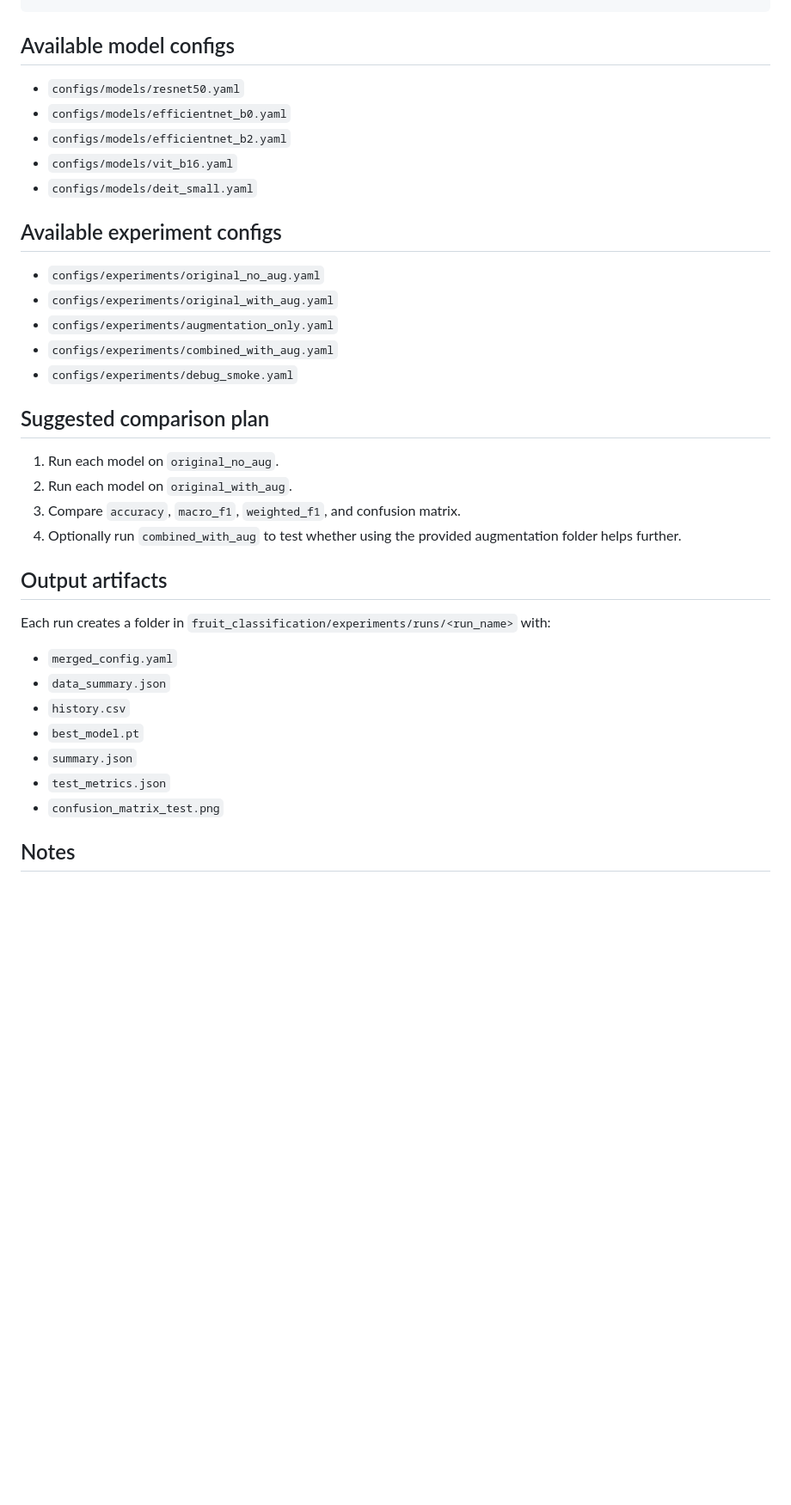
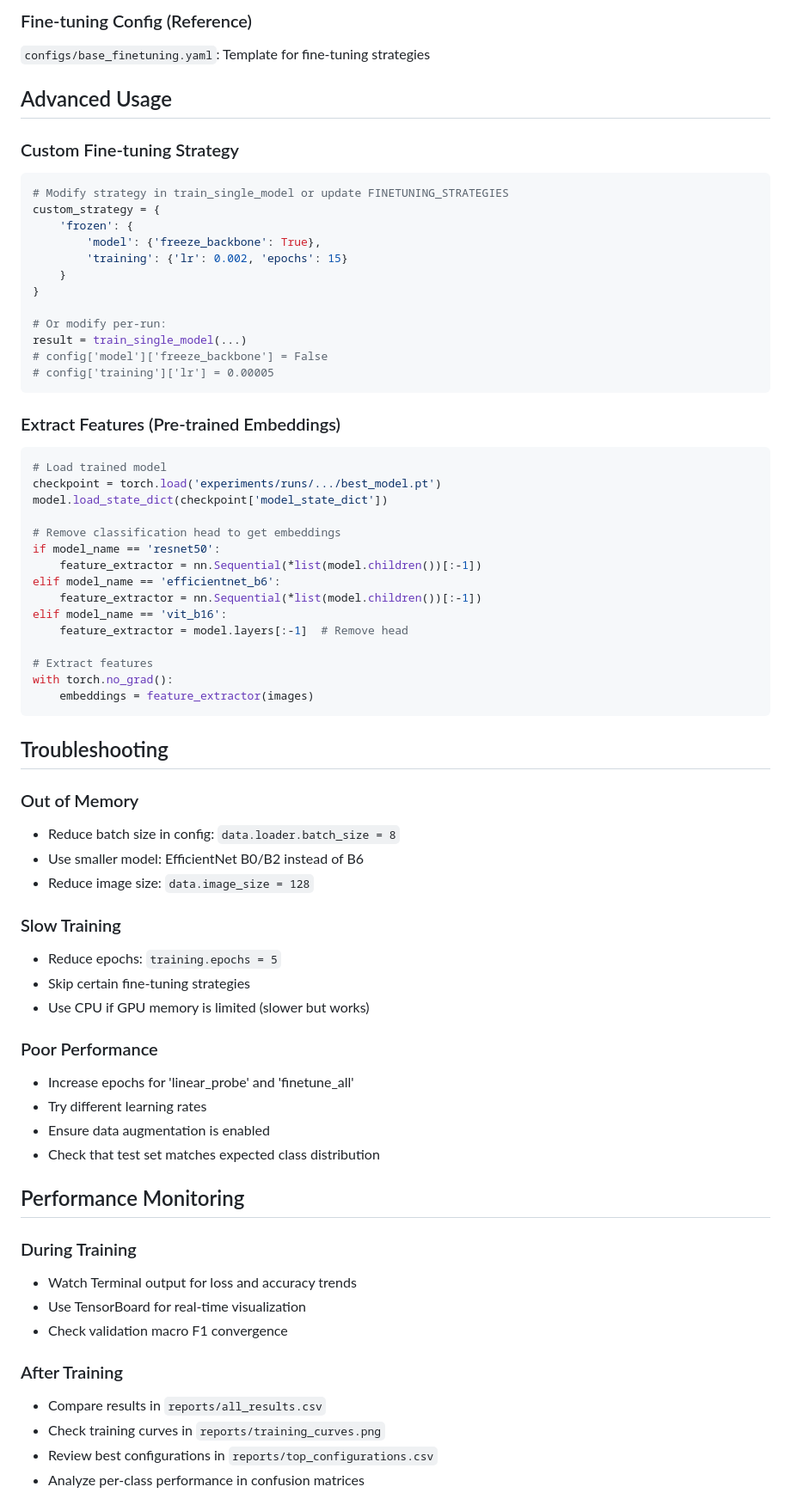
Before and after one commit to Huyrua27/image-classification-DLH3-, a Markdown page: README.md, the part around one of its changes. Shown at 86% size. Drawn GitHub-style; blank space fills up the shorter version.

````diff
--- a/README.md
+++ b/README.md
@@ -124,39 +219,71 @@ powershell -ExecutionPolicy Bypass -File fruit_classification\experiments\run_al
+### Fine-tuning Config (Reference)
+`configs/base_finetuning.yaml`: Template for fine-tuning strategies
+
+## Advanced Usage
+
+### Custom Fine-tuning Strategy
+```python
+# Modify strategy in train_single_model or update FINETUNING_STRATEGIES
+custom_strategy = {
+    'frozen': {
+        'model': {'freeze_backbone': True},
+        'training': {'lr': 0.002, 'epochs': 15}
+    }
+}
+
+# Or modify per-run:
+result = train_single_model(...)
+# config['model']['freeze_backbone'] = False
+# config['training']['lr'] = 0.00005
 ```
 
-## Available model configs
+### Extract Features (Pre-trained Embeddings)
+```python
+# Load trained model
+checkpoint = torch.load('experiments/runs/.../best_model.pt')
+model.load_state_dict(checkpoint['model_state_dict'])
 
-- `configs/models/resnet50.yaml`
-- `configs/models/efficientnet_b0.yaml`
-- `configs/models/efficientnet_b2.yaml`
-- `configs/models/vit_b16.yaml`
-- `configs/models/deit_small.yaml`
+# Remove classification head to get embeddings
+if model_name == 'resnet50':
+    feature_extractor = nn.Sequential(*list(model.children())[:-1])
+elif model_name == 'efficientnet_b6':
+    feature_extractor = nn.Sequential(*list(model.children())[:-1])
+elif model_name == 'vit_b16':
+    feature_extractor = model.layers[:-1]  # Remove head
 
-## Available experiment configs
+# Extract features
+with torch.no_grad():
+    embeddings = feature_extractor(images)
+```
 
-- `configs/experiments/original_no_aug.yaml`
-- `configs/experiments/original_with_aug.yaml`
-- `configs/experiments/augmentation_only.yaml`
-- `configs/experiments/combined_with_aug.yaml`
-- `configs/experiments/debug_smoke.yaml`
+## Troubleshooting
 
-## Suggested comparison plan
+### Out of Memory
+- Reduce batch size in config: `data.loader.batch_size = 8`
+- Use smaller model: EfficientNet B0/B2 instead of B6
+- Reduce image size: `data.image_size = 128`
 
-1. Run each model on `original_no_aug`.
-2. Run each model on `original_with_aug`.
-3. Compare `accuracy`, `macro_f1`, `weighted_f1`, and confusion matrix.
-4. Optionally run `combined_with_aug` to test whether using the provided augmentation folder helps further.
+### Slow Training
+- Reduce epochs: `training.epochs = 5`
+- Skip certain fine-tuning strategies
+- Use CPU if GPU memory is limited (slower but works)
 
-## Output artifacts
+### Poor Performance
+- Increase epochs for 'linear_probe' and 'finetune_all'
+- Try different learning rates
+- Ensure data augmentation is enabled
+- Check that test set matches expected class distribution
 
-Each run creates a folder in `fruit_classification/experiments/runs/<run_name>` with:
+## Performance Monitoring
 
-- `merged_config.yaml`
-- `data_summary.json`
-- `history.csv`
-- `best_model.pt`
-- `summary.json`
-- `test_metrics.json`
-- `confusion_matrix_test.png`
+### During Training
+- Watch Terminal output for loss and accuracy trends
+- Use TensorBoard for real-time visualization
+- Check validation macro F1 convergence
 
-## Notes
+### After Training
+- Compare results in `reports/all_results.csv`
+- Check training curves in `reports/training_curves.png`
+- Review best configurations in `reports/top_configurations.csv`
+- Analyze per-class performance in confusion matrices
 
````
Also changed, not shown: other parts of README.md (+217 -102 lines).
